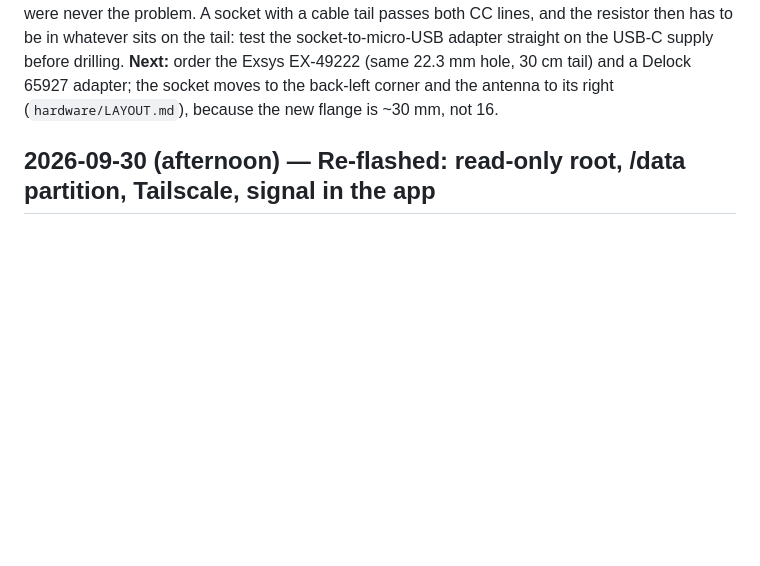
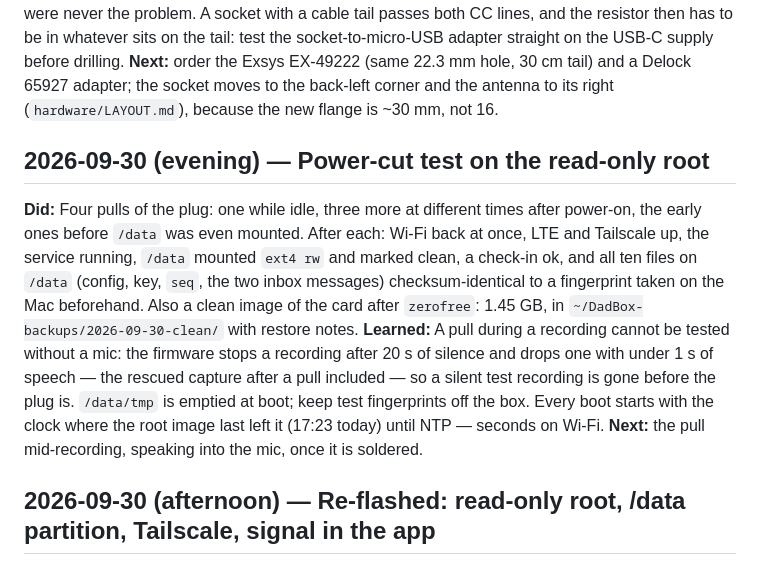
Before and after one commit to mararnx/DadBox, a Markdown page: docs/BUILD-LOG.md, the part around the change. Rendered like a GitHub page; blank space fills up the shorter version.

Commit message:
Build log: power-cut test on the read-only root passes (idle, mid-boot)
Co-Authored-By: Claude Opus 5.5 <noreply@anthropic.com>

```diff
--- a/docs/BUILD-LOG.md
+++ b/docs/BUILD-LOG.md
@@ -39,6 +39,23 @@ adapter straight on the USB-C supply before drilling.
 Delock 65927 adapter; the socket moves to the back-left corner and the
 antenna to its right (`hardware/LAYOUT.md`), because the new flange is
 ~30 mm, not 16.
+
+## 2026-09-30 (evening) — Power-cut test on the read-only root
+
+**Did:** Four pulls of the plug: one while idle, three more at different
+times after power-on, the early ones before `/data` was even mounted. After
+each: Wi-Fi back at once, LTE and Tailscale up, the service running, `/data`
+mounted `ext4 rw` and marked clean, a check-in ok, and all ten files on
+`/data` (config, key, `seq`, the two inbox messages) checksum-identical to a
+fingerprint taken on the Mac beforehand. Also a clean image of the card after
+`zerofree`: 1.45 GB, in `~/DadBox-backups/2026-09-30-clean/` with restore notes.
+**Learned:** A pull during a recording cannot be tested without a mic: the
+firmware stops a recording after 20 s of silence and drops one with under
+1 s of speech — the rescued capture after a pull included — so a silent test
+recording is gone before the plug is. `/data/tmp` is emptied at boot; keep
+test fingerprints off the box. Every boot starts with the clock where the
+root image last left it (17:23 today) until NTP — seconds on Wi-Fi.
+**Next:** the pull mid-recording, speaking into the mic, once it is soldered.
 
 ## 2026-09-30 (afternoon) — Re-flashed: read-only root, /data partition, Tailscale, signal in the app
 
```
Also changed, not shown: CLAUDE.md (+2 -1 lines).
